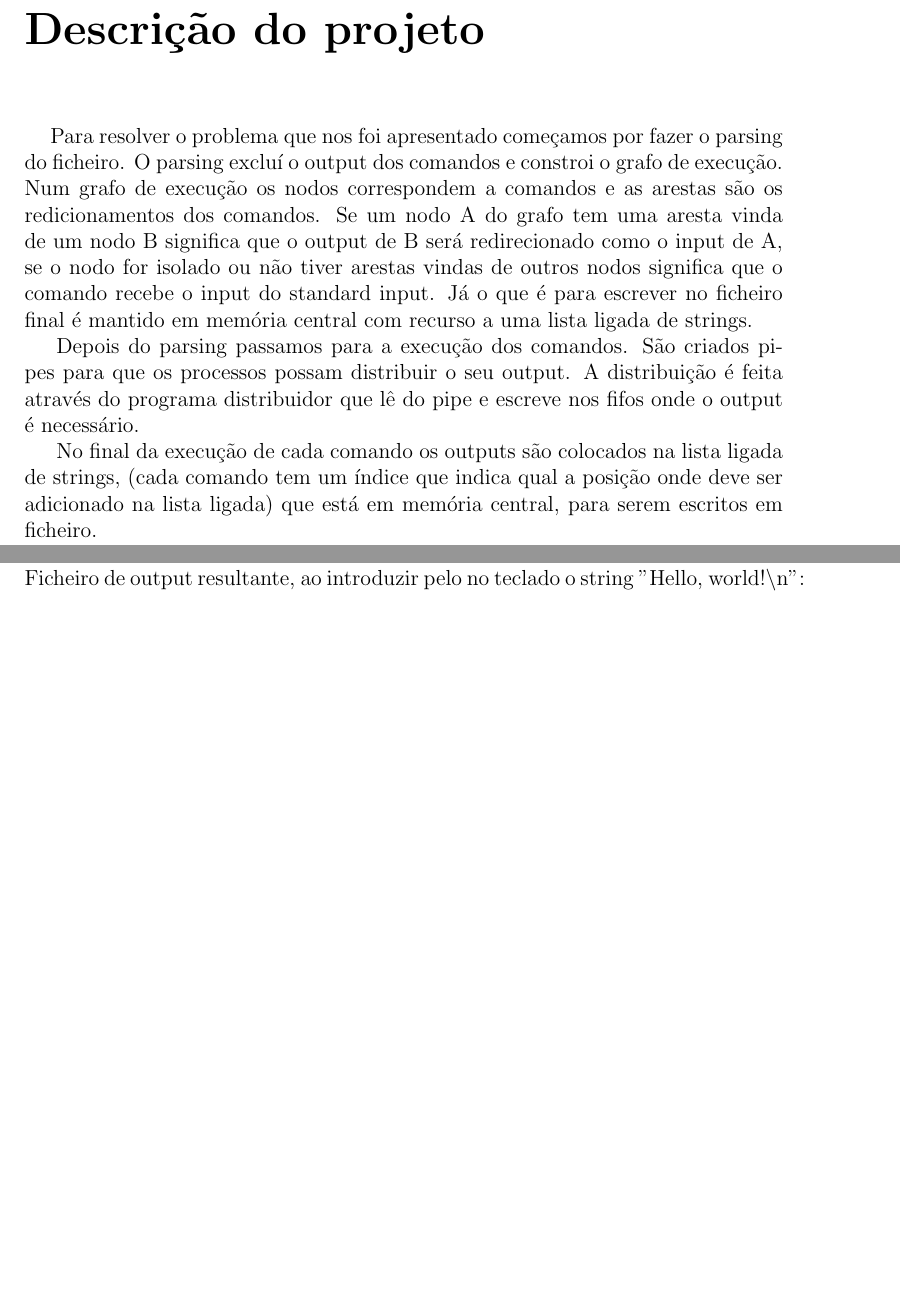
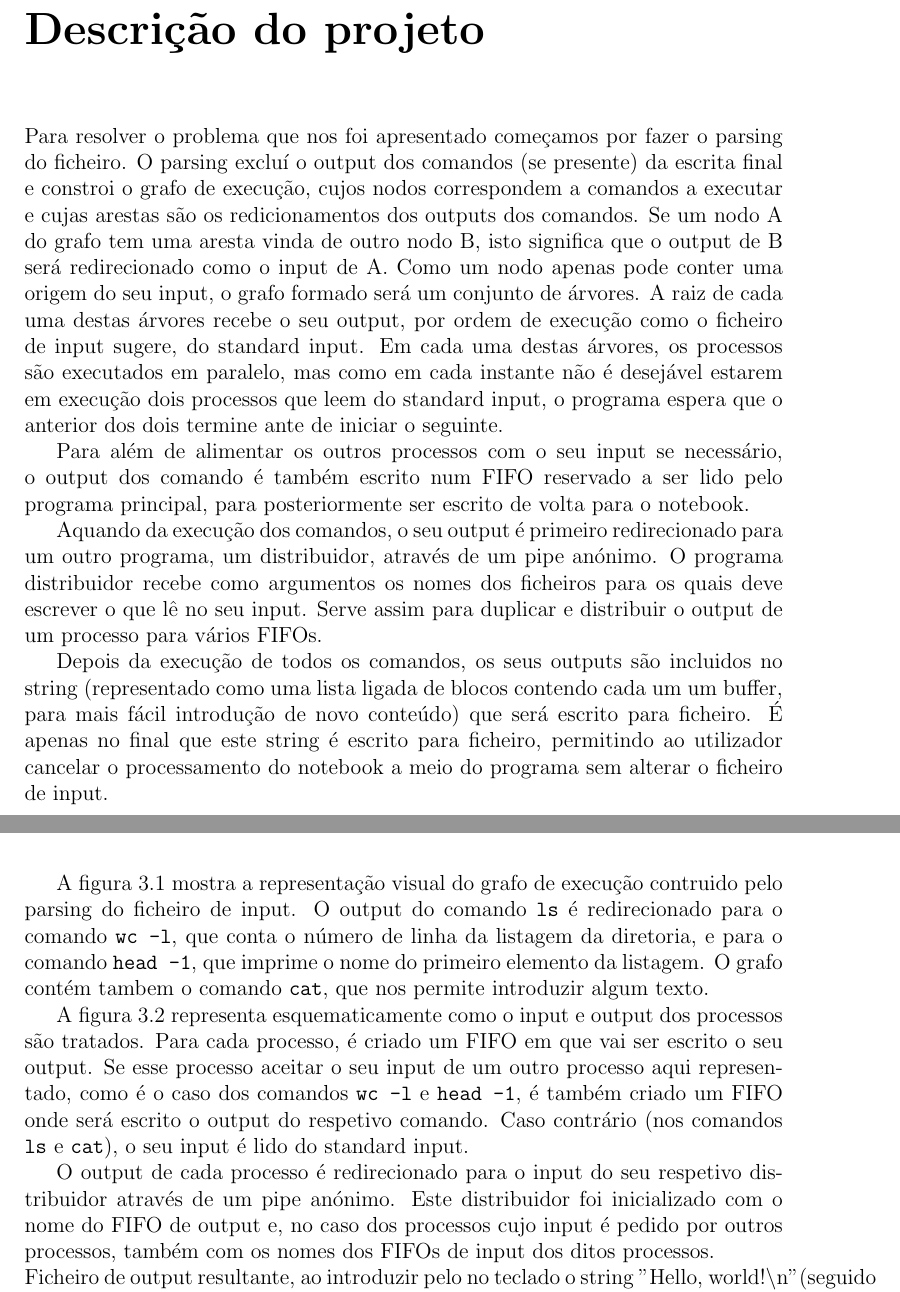
Before and after one commit to lxpnh98/SO-notebooks, a LaTeX document (relatorio/relatorio.tex): two parts of pages 4 and 5 of 9 before the commit and two parts of pages 4 and 6 of 9 after it, joined at a grey line, cut so that both start at the same text, the shorter picture padded with empty space. Compiled offline with pdfLaTeX.

Commit message:
Alterar descrição do projeto; adicionar descrições das imagens do exemplo; formatar texto dos ficheiro de input e output.

```diff
--- a/relatorio/relatorio.tex
+++ b/relatorio/relatorio.tex
@@ -24,11 +24,14 @@
 \chapter{Descrição do projeto}
 \label{sec:descricao}
 
-\tab Para resolver o problema que nos foi apresentado começamos por fazer o parsing do ficheiro. O parsing excluí o output dos comandos e constroi o grafo de execução. Num grafo de execução os nodos correspondem a comandos e as arestas são os redicionamentos dos comandos. Se um nodo A do grafo tem uma aresta vinda de um nodo B significa que o output de B será redirecionado como o input de A, se o nodo for isolado ou não tiver arestas vindas de outros nodos significa que o comando recebe o input do standard input. Já o que é para escrever no ficheiro final é mantido em memória central com recurso a uma lista ligada de strings.
+ Para resolver o problema que nos foi apresentado começamos por fazer o parsing do ficheiro. O parsing excluí o output dos comandos (se presente) da escrita final e constroi o grafo de execução, cujos nodos correspondem a comandos a executar e cujas arestas são os redicionamentos dos outputs dos comandos. Se um nodo A do grafo tem uma aresta vinda de outro nodo B, isto significa que o output de B será redirecionado como o input de A. Como um nodo apenas pode conter uma origem do seu input, o grafo formado será um conjunto de árvores. A raiz de cada uma destas árvores recebe o seu output, por ordem de execução como o ficheiro de input sugere, do standard input. Em cada uma destas árvores, os processos são executados em paralelo, mas como em cada instante não é desejável estarem em execução dois processos que leem do standard input, o programa espera que o anterior dos dois termine ante de iniciar o seguinte.
 
-Depois do parsing passamos para a execução dos comandos. São criados pipes para que os processos possam distribuir o seu output. A distribuição é feita através do programa distribuidor que lê do pipe e escreve nos fifos onde o output é necessário.
+ Para além de alimentar os outros processos com o seu input se necessário, o output dos comando é também escrito num FIFO reservado a ser lido pelo programa principal, para posteriormente ser escrito de volta para o notebook.
 
-No final da execução de cada comando os outputs são colocados na lista ligada de strings, (cada comando tem um índice que indica qual a posição onde deve ser adicionado na lista ligada) que está em memória central, para serem escritos em ficheiro.
+ Aquando da execução dos comandos, o seu output é primeiro redirecionado para um outro programa, um distribuidor, através de um pipe anónimo. O programa distribuidor recebe como argumentos os nomes dos ficheiros para os quais deve escrever o que lê no seu input. Serve assim para duplicar e distribuir o output de um processo para vários FIFOs.
+
+ Depois da execução de todos os comandos, os seus outputs são incluidos no string (representado como uma lista ligada de blocos contendo cada um um buffer, para mais fácil introdução de novo conteúdo) que será escrito para ficheiro. É apenas no final que este string é escrito para ficheiro, permitindo ao utilizador cancelar o processamento do notebook a meio do programa sem alterar o ficheiro de input.
+
 \chapter{Exemplo}
 
 \label{sec:exemplo}
@@ -38,14 +42,10 @@ Ficheiro de input exemplo:
 \texttt{
-\newline
-    Listagem da diretoria atual\newline
-    \$ ls\newline
-\newline
-    O número de ficheiros na listagem\newline
-    \$ | wc -l\newline
-\newline
-    O nome do primeiro elemento\newline
-    \$ 2 | head -1\newline
-\newline
-    Aceitar input do utilizador\newline
-    \$ cat
+\newline Listagem da diretoria atual
+\newline \$ ls\newline
+\newline O número de ficheiros na listagem
+\newline \$ | wc -l\newline
+\newline O nome do primeiro elemento
+\newline \$ 2 | head -1\newline
+\newline Aceitar input do utilizador
+\newline \$ cat
 }
@@ -56,14 +57,23 @@ Ficheiro de input exemplo:
     \label{fig:grafo_execucao}
 \end{figure}
 
+\break
+A figura \ref{fig:grafo_execucao} mostra a representação visual do grafo de execução contruido pelo parsing do ficheiro de input. O output do comando \texttt{ls} é redirecionado para o comando \texttt{wc -l}, que conta o número de linha da listagem da diretoria, e para o comando \texttt{head -1}, que imprime o nome do primeiro elemento da listagem. O grafo contém tambem o comando \texttt{cat}, que nos permite introduzir algum texto.
+
 \begin{figure}
     \includegraphics[width=\linewidth]{esquema_execucao_exemplo.png}
     \caption{Esquema de execução}
     \label{fig:esquema_execucao}
 \end{figure}
 
-\noindent Ficheiro de output resultante, ao introduzir pelo no teclado o string "Hello, world!\textbackslash n":
+ A figura \ref{fig:esquema_execucao} representa esquematicamente como o input e output dos processos são tratados. Para cada processo, é criado um FIFO em que vai ser escrito o seu output. Se esse processo aceitar o seu input de um outro processo aqui representado, como é o caso dos comandos \texttt{wc -l} e \texttt{head -1}, é também criado um FIFO onde será escrito o output do respetivo comando. Caso contrário (nos comandos \texttt{ls} e \texttt{cat}), o seu input é lido do standard input.
 
+ O output de cada processo é redirecionado para o input do seu respetivo distribuidor através de um pipe anónimo. Este distribuidor foi inicializado com o nome do FIFO de output e, no caso dos processos cujo input é pedido por outros processos, também com os nomes dos FIFOs de input dos ditos processos.
+
+\noindent Ficheiro de output resultante, ao introduzir pelo no teclado o string "Hello, world!\textbackslash n" (seguido da tecla ctrl-d para terminar o input):
+
+\begin{small}
+\fontsize{10}{12}\selectfont
 \texttt{
 \newline Listagem da diretoria atual
 \newline \$ ls
```
Also changed, not shown: relatorio/relatorio.tex (5 more changed lines).
